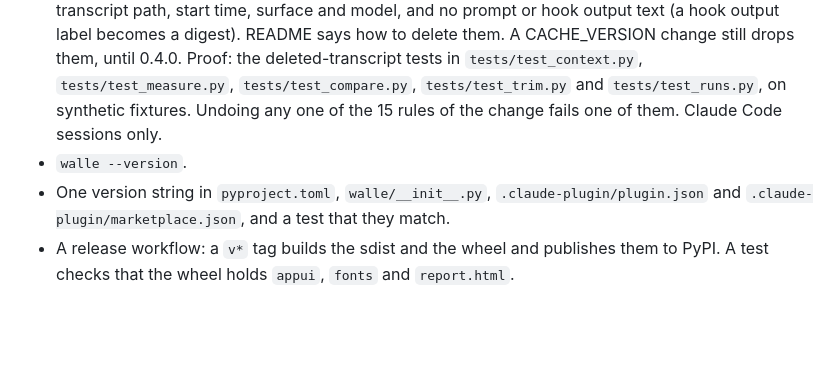
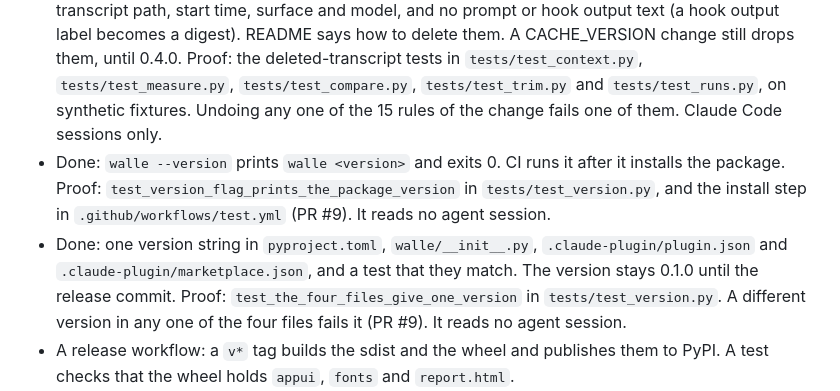
Before and after one commit to c10dev/wallE, a Markdown page: ROADMAP.md, the part around the change. Rendered like a GitHub page; blank space fills up the shorter version.

Commit message:
Mark the version items Done in ROADMAP.md
Mark `walle --version` and the version-match test Done in the 0.3.0
section. Each line names its test in tests/test_version.py and PR #9.

Co-Authored-By: Claude Opus 5.5 <noreply@anthropic.com>

```diff
--- a/ROADMAP.md
+++ b/ROADMAP.md
@@ -73,8 +73,10 @@ Close 0.3 with what is built, fix the one wrong price, and publish a release tha
   Proof: `test_sonnet_5_5_reads_at_the_list_price` in `tests/test_cost.py`, and every row of the price table checked against the page on 2026-10-23 (PR #7). Claude Code sessions only: Codex is not priced.
 - Done: a session whose transcript file is deleted still counts in `walle context --usage`, `walle trim` and `walle eve`, also when no transcript file is left. Its cached rows keep counts, names, its folder, transcript path, start time, surface and model, and no prompt or hook output text (a hook output label becomes a digest). README says how to delete them. A CACHE_VERSION change still drops them, until 0.4.0.
   Proof: the deleted-transcript tests in `tests/test_context.py`, `tests/test_measure.py`, `tests/test_compare.py`, `tests/test_trim.py` and `tests/test_runs.py`, on synthetic fixtures. Undoing any one of the 15 rules of the change fails one of them. Claude Code sessions only.
-- `walle --version`.
-- One version string in `pyproject.toml`, `walle/__init__.py`, `.claude-plugin/plugin.json` and `.claude-plugin/marketplace.json`, and a test that they match.
+- Done: `walle --version` prints `walle <version>` and exits 0. CI runs it after it installs the package.
+  Proof: `test_version_flag_prints_the_package_version` in `tests/test_version.py`, and the install step in `.github/workflows/test.yml` (PR #9). It reads no agent session.
+- Done: one version string in `pyproject.toml`, `walle/__init__.py`, `.claude-plugin/plugin.json` and `.claude-plugin/marketplace.json`, and a test that they match. The version stays 0.1.0 until the release commit.
+  Proof: `test_the_four_files_give_one_version` in `tests/test_version.py`. A different version in any one of the four files fails it (PR #9). It reads no agent session.
 - A release workflow: a `v*` tag builds the sdist and the wheel and publishes them to PyPI. A test checks that the wheel holds `appui`, `fonts` and `report.html`.
 - README.md: remove "Until the package is on PyPI". README.md and README.ko.md: name the repository (`c10dev/wallE`) in `claude plugin marketplace add`.
 - The release notes and the CI example in README.md list the known limits: the session-start stack misses `.claude/rules` and the AGENTS.md fallback, so verdicts and `walle check` exit codes can change in 0.4.0. Savings are a per-session low end.
```
